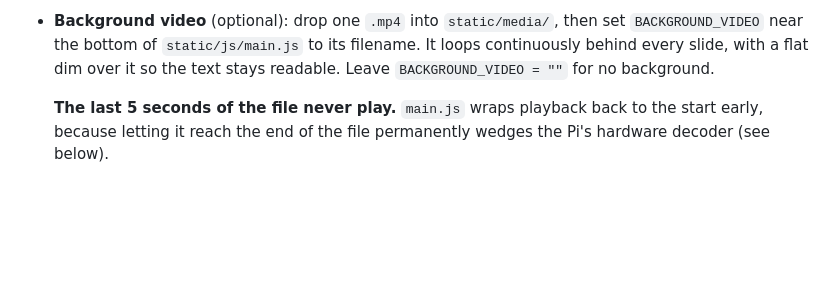
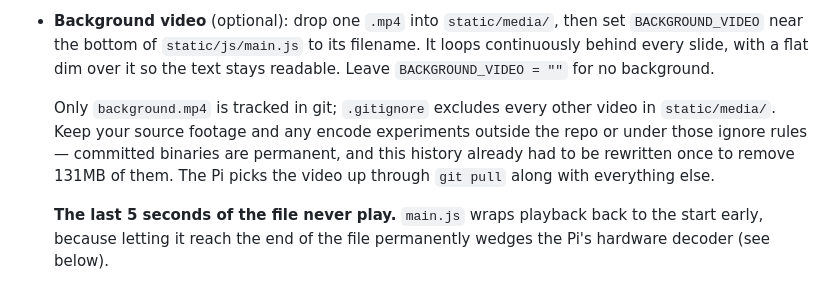
Before and after one commit to lukesell25/labtrack, a Markdown page: README.md, the part around the change. Rendered like a GitHub page; blank space fills up the shorter version.

```diff
--- a/README.md
+++ b/README.md
@@ -192,6 +192,13 @@ optional looping background video.
   filename. It loops continuously behind every slide, with a flat dim over
   it so the text stays readable. Leave `BACKGROUND_VIDEO = ""` for no
   background.
+
+  Only `background.mp4` is tracked in git; `.gitignore` excludes every other
+  video in `static/media/`. Keep your source footage and any encode
+  experiments outside the repo or under those ignore rules — committed
+  binaries are permanent, and this history already had to be rewritten once
+  to remove 131MB of them. The Pi picks the video up through `git pull`
+  along with everything else.
 
   **The last 5 seconds of the file never play.** `main.js` wraps playback
   back to the start early, because letting it reach the end of the file
```
Also changed, not shown: CLAUDE.md (+17 -6 lines).
